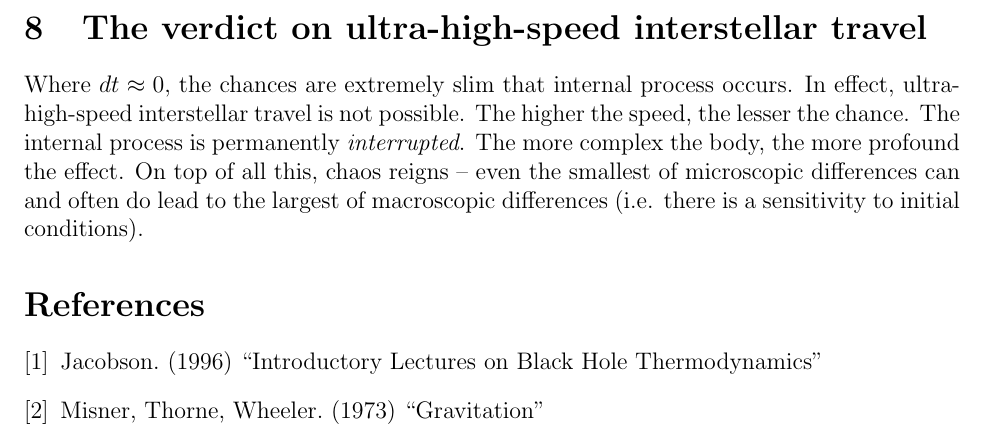
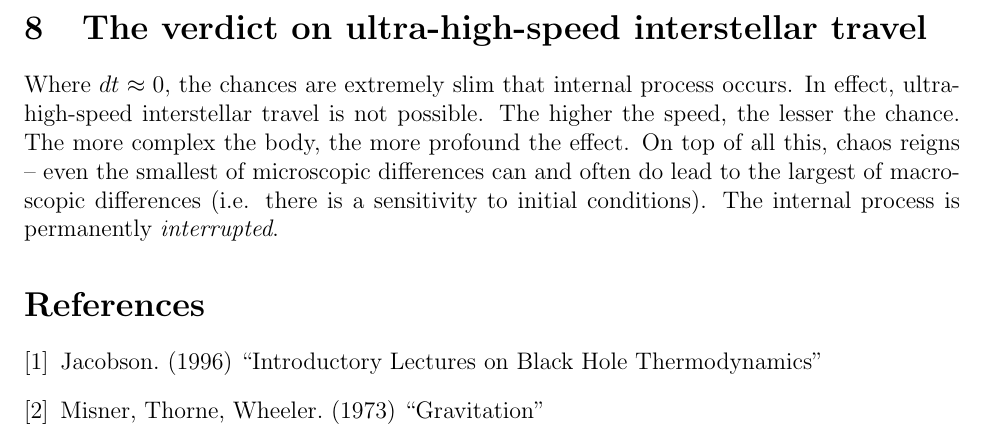
Before and after one commit to sjhalayka/papers, a LaTeX paper (space_travel/bezier_escape.tex): part of page 4 of 4, cut so that both start at the same text. Compiled offline with pdfLaTeX.

Commit message:
Add files via upload

```diff
--- a/space_travel/bezier_escape.tex
+++ b/space_travel/bezier_escape.tex
@@ -148,11 +148,9 @@ To summarize:
 Where $dt \approx 0$, the chances are extremely slim that internal process occurs.
 In effect, ultra-high-speed interstellar travel is not possible.
 The higher the speed, the lesser the chance.
-The internal process is permanently \textit{interrupted}.
 The more complex the body, the more profound the effect.
 On top of all this, chaos reigns -- even the smallest of microscopic differences can and often do lead to the largest of macroscopic differences (i.e. there is a sensitivity to initial conditions).
-
-
+The internal process is permanently \textit{interrupted}.
 
 
 \begin{thebibliography}{9}
```
Also changed, not shown: space_travel/bezier_escape.pdf.
